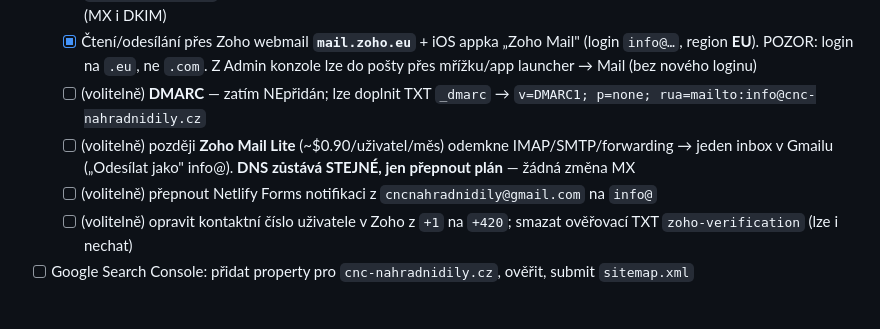
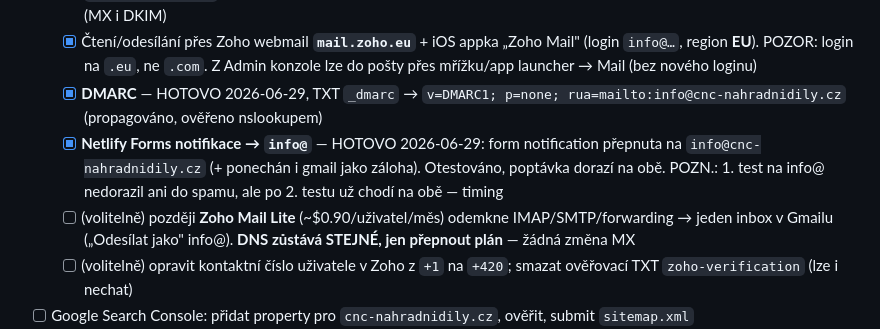
Before and after one commit to Volchester/cnc-nahradnidily-web, a Markdown page: CLAUDE.md, the part around the change. Drawn GitHub-style; blank space fills up the shorter version.

Commit message:
docs: DMARC + Netlify Forms notifikace na info@ hotové [skip ci]
DMARC TXT _dmarc přidán a ověřen. Netlify Forms notifikace přepnuta
na info@cnc-nahradnidily.cz (+ gmail záloha), otestováno.

```diff
--- a/CLAUDE.md
+++ b/CLAUDE.md
@@ -115,9 +115,9 @@ Tento soubor Claude Code automaticky načítá při každém startu sezení v ad
   - [x] Registrace Zoho free (firemní e-mail, EU region), doména ověřena přes TXT `zoho-verification=zb57075331.zmverify.zoho.eu`, vytvořena schránka `info@cnc-nahradnidily.cz` (= super-admin účet; login = registrační soukromý e-mail NEBO info@, heslo z registrace)
   - [x] DNS u WEDOS: MX `mx.zoho.eu`(10)/`mx2`(20)/`mx3`(50), SPF `v=spf1 include:zoho.eu ~all`, DKIM `zmail._domainkey` (1024-bit, vejde se do 1 řetězce). Vše propagováno (ověřeno nslookupem) + Verify v Zoho zelené (MX i DKIM)
   - [x] Čtení/odesílání přes Zoho webmail **`mail.zoho.eu`** + iOS appka „Zoho Mail" (login `info@…`, region **EU**). POZOR: login na `.eu`, ne `.com`. Z Admin konzole lze do pošty přes mřížku/app launcher → Mail (bez nového loginu)
-  - [ ] (volitelně) **DMARC** — zatím NEpřidán; lze doplnit TXT `_dmarc` → `v=DMARC1; p=none; rua=mailto:info@cnc-nahradnidily.cz`
+  - [x] **DMARC** — HOTOVO 2026-06-29, TXT `_dmarc` → `v=DMARC1; p=none; rua=mailto:info@cnc-nahradnidily.cz` (propagováno, ověřeno nslookupem)
+  - [x] **Netlify Forms notifikace → `info@`** — HOTOVO 2026-06-29: form notification přepnuta na `info@cnc-nahradnidily.cz` (+ ponechán i gmail jako záloha). Otestováno, poptávka dorazí na obě. POZN.: 1. test na info@ nedorazil ani do spamu, ale po 2. testu už chodí na obě — timing
   - [ ] (volitelně) později **Zoho Mail Lite** (~$0.90/uživatel/měs) odemkne IMAP/SMTP/forwarding → jeden inbox v Gmailu („Odesílat jako" info@). **DNS zůstává STEJNÉ, jen přepnout plán** — žádná změna MX
-  - [ ] (volitelně) přepnout Netlify Forms notifikaci z `cncnahradnidily@gmail.com` na `info@`
   - [ ] (volitelně) opravit kontaktní číslo uživatele v Zoho z `+1` na `+420`; smazat ověřovací TXT `zoho-verification` (lze i nechat)
 - [ ] Google Search Console: přidat property pro `cnc-nahradnidily.cz`, ověřit, submit `sitemap.xml`
 - [ ] Vypnout starý GitHub Pages staging (Settings → Pages → Source: None)
```
